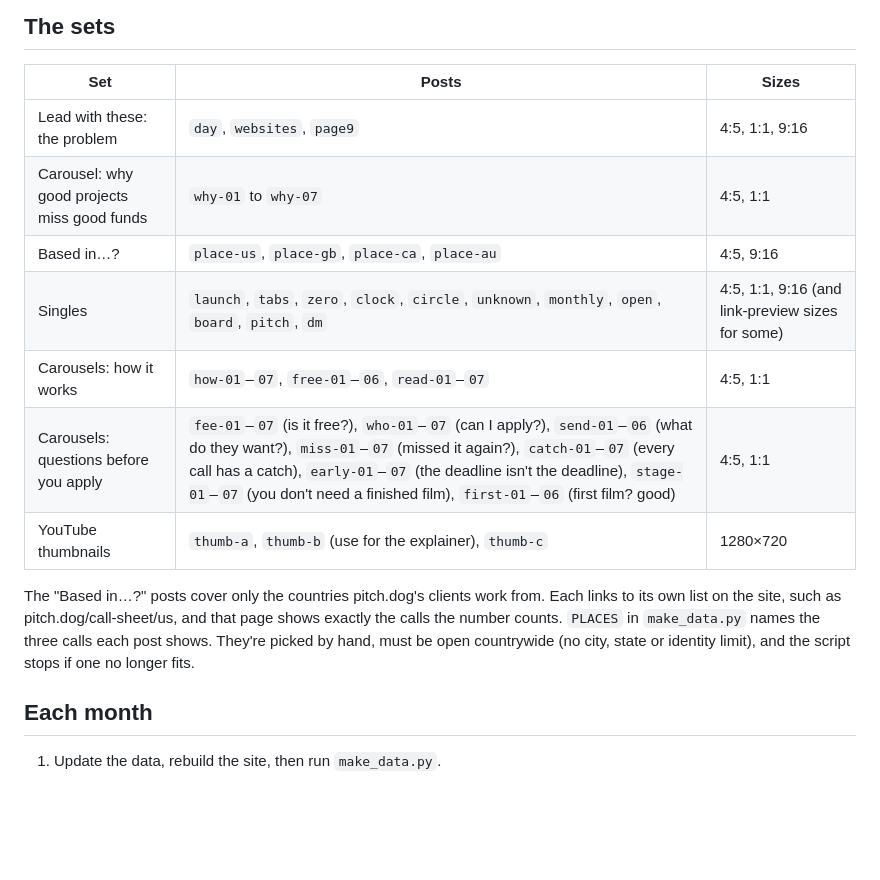
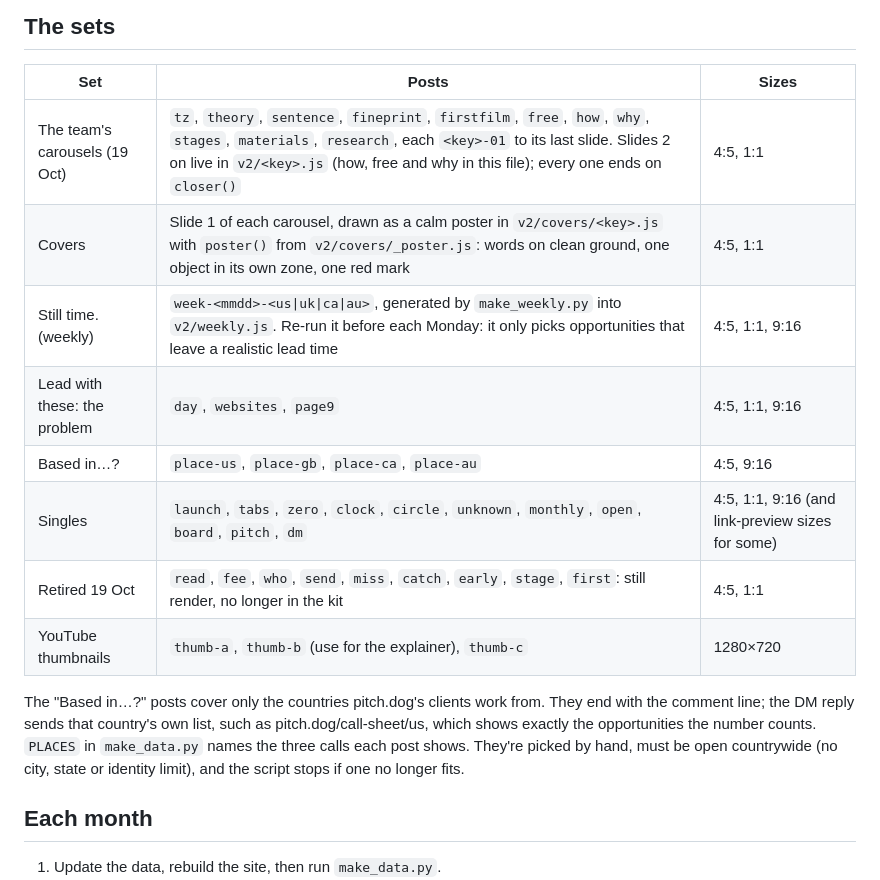
Before and after one commit to bomkino/call-sheet, a Markdown page: social/posts/README.md, the part around the change. Drawn GitHub-style; blank space fills up the shorter version.

Commit message:
Posts: document the team's set, the poster covers and the weekly series
Co-Authored-By: Claude Opus 5.5 <noreply@anthropic.com>
Claude-Session: https://claude.ai/code/session_01757NUbjPsAvET1f4V9VyTM

```diff
--- a/social/posts/README.md
+++ b/social/posts/README.md
@@ -26,15 +26,16 @@ cd /tmp/posts && node path/to/call-sheet/social/posts/render.mjs [id or prefix]
 
 | Set | Posts | Sizes |
 | --- | --- | --- |
+| The team's carousels (19 Oct) | `tz`, `theory`, `sentence`, `fineprint`, `firstfilm`, `free`, `how`, `why`, `stages`, `materials`, `research`, each `<key>-01` to its last slide. Slides 2 on live in `v2/<key>.js` (how, free and why in this file); every one ends on `closer()` | 4:5, 1:1 |
+| Covers | Slide 1 of each carousel, drawn as a calm poster in `v2/covers/<key>.js` with `poster()` from `v2/covers/_poster.js`: words on clean ground, one object in its own zone, one red mark | 4:5, 1:1 |
+| Still time. (weekly) | `week-<mmdd>-<us\|uk\|ca\|au>`, generated by `make_weekly.py` into `v2/weekly.js`. Re-run it before each Monday: it only picks opportunities that leave a realistic lead time | 4:5, 1:1, 9:16 |
 | Lead with these: the problem | `day`, `websites`, `page9` | 4:5, 1:1, 9:16 |
-| Carousel: why good projects miss good funds | `why-01` to `why-07` | 4:5, 1:1 |
 | Based in…? | `place-us`, `place-gb`, `place-ca`, `place-au` | 4:5, 9:16 |
 | Singles | `launch`, `tabs`, `zero`, `clock`, `circle`, `unknown`, `monthly`, `open`, `board`, `pitch`, `dm` | 4:5, 1:1, 9:16 (and link-preview sizes for some) |
-| Carousels: how it works | `how-01`–`07`, `free-01`–`06`, `read-01`–`07` | 4:5, 1:1 |
-| Carousels: questions before you apply | `fee-01`–`07` (is it free?), `who-01`–`07` (can I apply?), `send-01`–`06` (what do they want?), `miss-01`–`07` (missed it again?), `catch-01`–`07` (every call has a catch), `early-01`–`07` (the deadline isn't the deadline), `stage-01`–`07` (you don't need a finished film), `first-01`–`06` (first film? good) | 4:5, 1:1 |
+| Retired 19 Oct | `read`, `fee`, `who`, `send`, `miss`, `catch`, `early`, `stage`, `first`: still render, no longer in the kit | 4:5, 1:1 |
 | YouTube thumbnails | `thumb-a`, `thumb-b` (use for the explainer), `thumb-c` | 1280×720 |
 
-The "Based in…?" posts cover only the countries pitch.dog's clients work from. Each links to its own list on the site, such as pitch.dog/call-sheet/us, and that page shows exactly the calls the number counts. `PLACES` in `make_data.py` names the three calls each post shows. They're picked by hand, must be open countrywide (no city, state or identity limit), and the script stops if one no longer fits.
+The "Based in…?" posts cover only the countries pitch.dog's clients work from. They end with the comment line; the DM reply sends that country's own list, such as pitch.dog/call-sheet/us, which shows exactly the opportunities the number counts. `PLACES` in `make_data.py` names the three calls each post shows. They're picked by hand, must be open countrywide (no city, state or identity limit), and the script stops if one no longer fits.
 
 ## Each month
 
```
